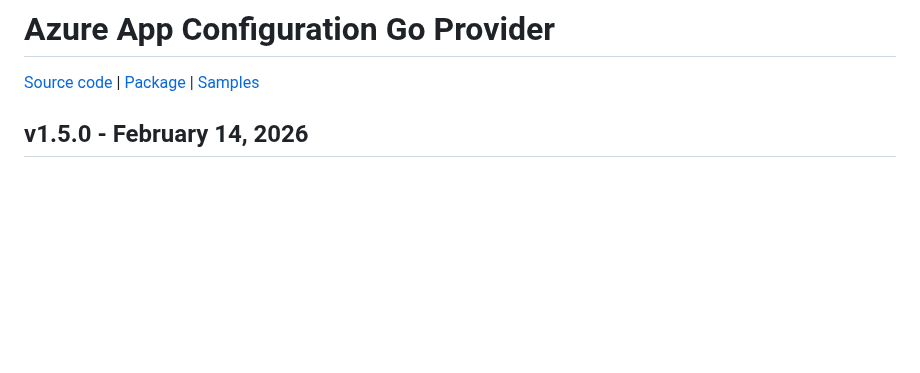
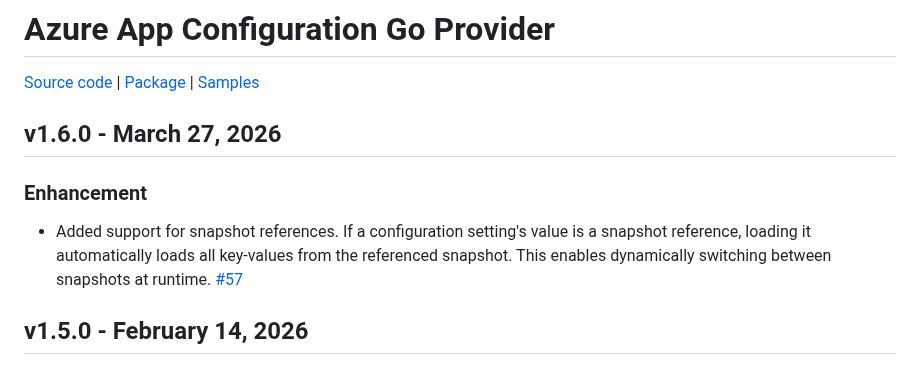
Before and after one commit to Azure/AppConfiguration, a Markdown page: releaseNotes/GoProvider.md, the part around the change. GitHub-like rendering; blank space fills up the shorter version.

Commit message:
Add release notes for Go Provider v1.6.0 - snapshot reference support (#1145)
Agent-Logs-Url: https://github.com/Azure/AppConfiguration/sessions/5c4b6e8a-4144-48cf-a475-fe421fb09ef8

Co-authored-by: copilot-swe-agent[bot] <198982749+Copilot@users.noreply.github.com>
Co-authored-by: linglingye001 <143174321+linglingye001@users.noreply.github.com>

```diff
--- a/releaseNotes/GoProvider.md
+++ b/releaseNotes/GoProvider.md
@@ -1,6 +1,12 @@
 # Azure App Configuration Go Provider
 
 [Source code][source_code] | [Package][package] | [Samples][samples]
+
+## v1.6.0 - March 27, 2026
+
+### Enhancement
+
+* Added support for snapshot references. If a configuration setting's value is a snapshot reference, loading it automatically loads all key-values from the referenced snapshot. This enables dynamically switching between snapshots at runtime. [#57](https://github.com/Azure/AppConfiguration-GoProvider/pull/57)
 
 ## v1.5.0 - February 14, 2026
 
```
